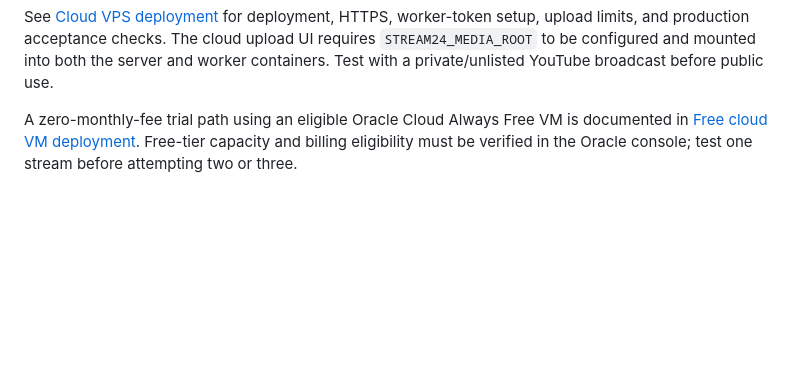
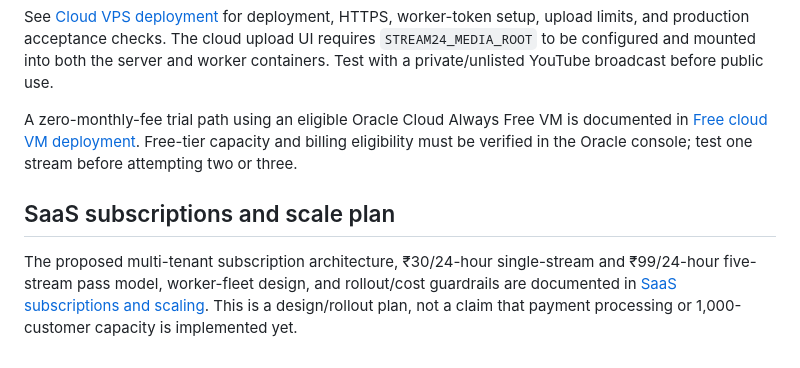
Before and after one commit to gauravprajapat-23/stream24, a Markdown page: README.md, the part around the change. GitHub-like rendering; blank space fills up the shorter version.

Commit message:
docs: link SaaS subscription and scaling plan

```diff
--- a/README.md
+++ b/README.md
@@ -218,3 +218,7 @@ The `feat/cloud-vps-worker` branch adds a single-VPS deployment with Docker Comp
 See [Cloud VPS deployment](docs/CLOUD_VPS_DEPLOYMENT.md) for deployment, HTTPS, worker-token setup, upload limits, and production acceptance checks. The cloud upload UI requires `STREAM24_MEDIA_ROOT` to be configured and mounted into both the server and worker containers. Test with a private/unlisted YouTube broadcast before public use.
 
 A zero-monthly-fee trial path using an eligible Oracle Cloud Always Free VM is documented in [Free cloud VM deployment](docs/CLOUD_FREE_VM_DEPLOYMENT.md). Free-tier capacity and billing eligibility must be verified in the Oracle console; test one stream before attempting two or three.
+
+## SaaS subscriptions and scale plan
+
+The proposed multi-tenant subscription architecture, ₹30/24-hour single-stream and ₹99/24-hour five-stream pass model, worker-fleet design, and rollout/cost guardrails are documented in [SaaS subscriptions and scaling](docs/SAAS_SUBSCRIPTIONS_AND_SCALING.md). This is a design/rollout plan, not a claim that payment processing or 1,000-customer capacity is implemented yet.
```
